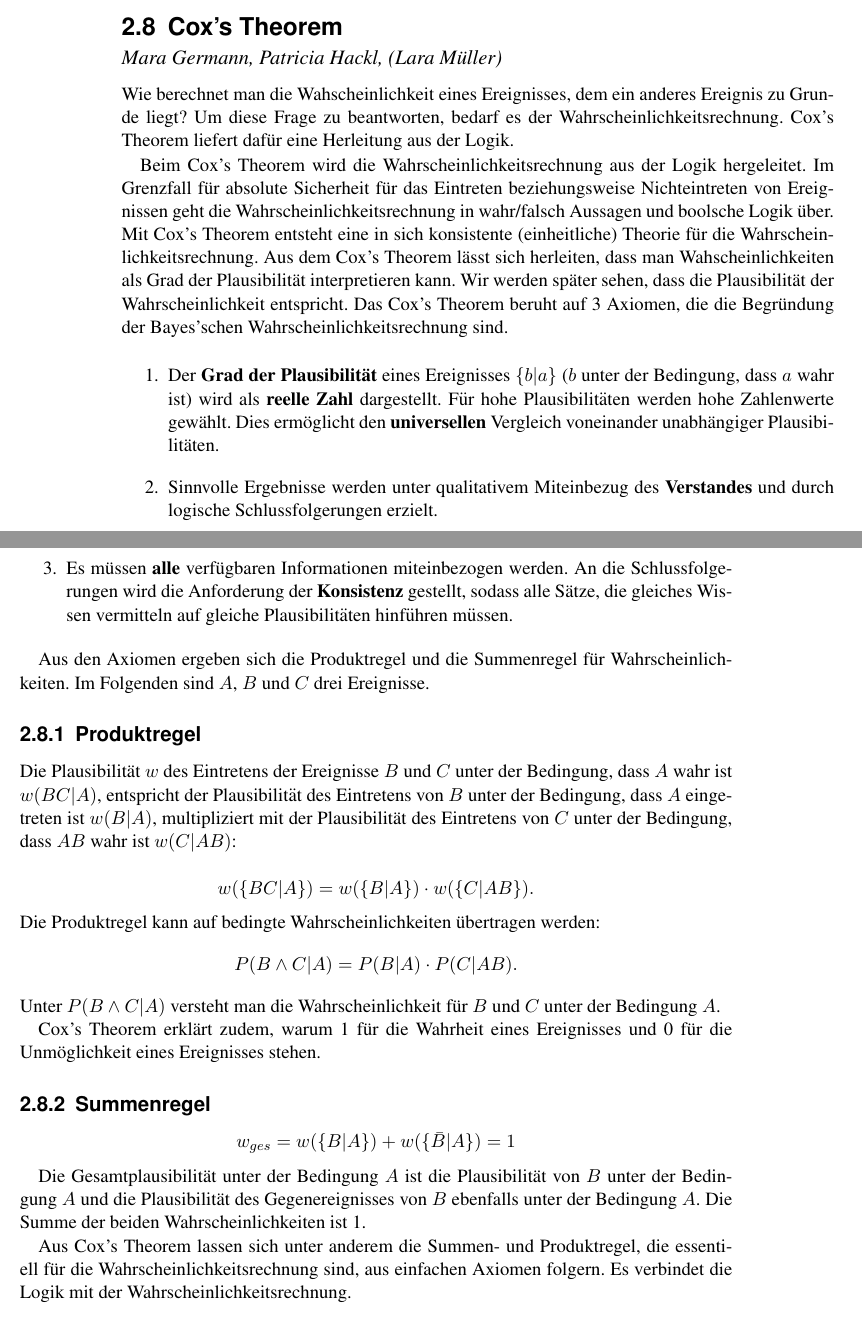
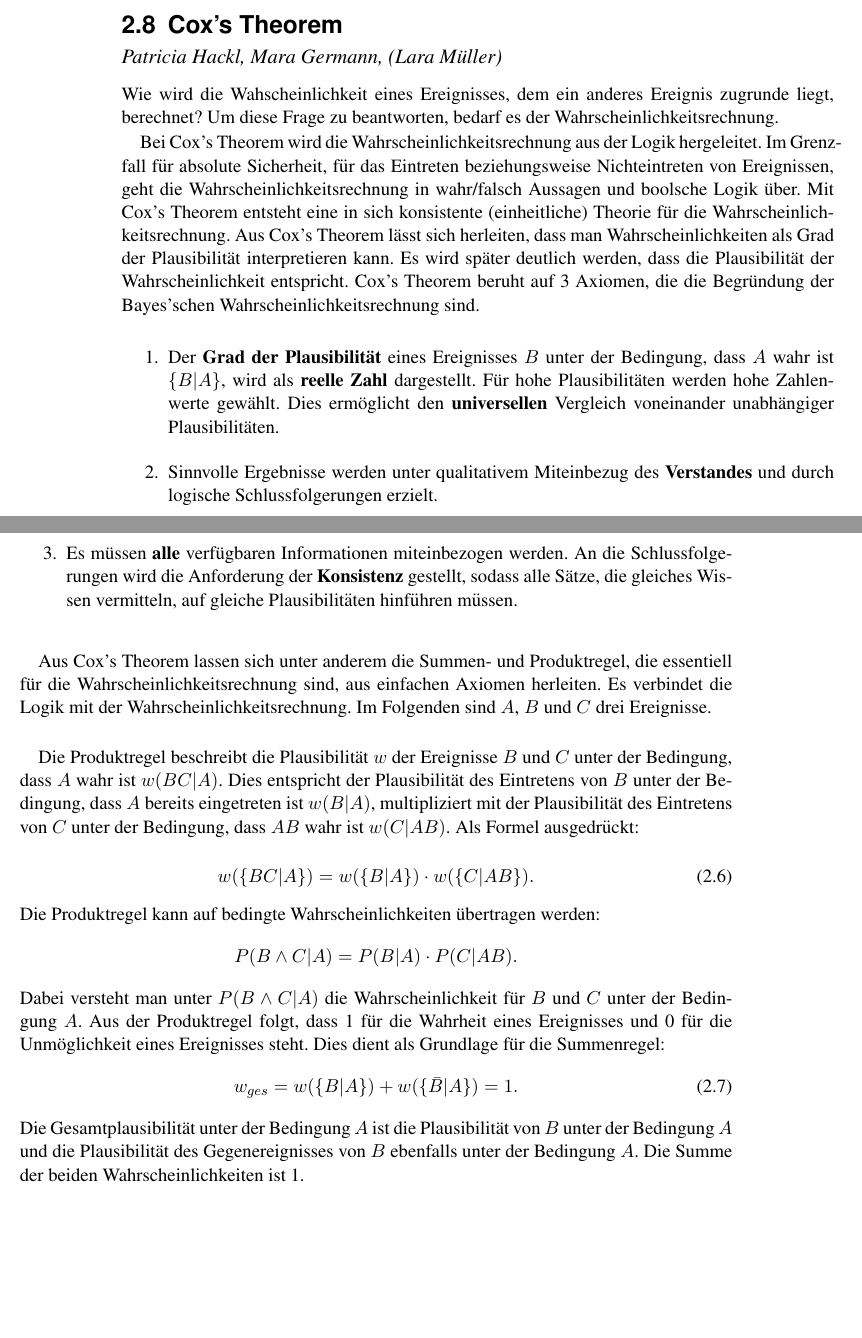
Before and after one commit to gameupyourlife/Die_Theorie_der_Information, a LaTeX thesis (main.tex, which reads themen/cox.tex): two parts of pages 14 and 15 of 35, joined at a grey line, cut so that both start at the same text, the shorter picture padded with empty space. Compiled offline with pdfLaTeX.

Commit message:
Cox korrigiert

```diff
--- a/themen/cox.tex
+++ b/themen/cox.tex
@@ -1,49 +1,42 @@
+\section{Cox's Theorem}
+\sectionauthor{Patricia Hackl, Mara Germann, (Lara Müller)}
+%Wie berechnet man die Wahscheinlichkeit eines Ereignisses, dem ein anderes Ereignis zu Grunde liegt? Um diese Frage zu beantworten, bedarf es der Wahrscheinlichkeitsrechnung.
+Wie wird die Wahscheinlichkeit eines Ereignisses, dem ein anderes Ereignis zugrunde liegt, berechnet? Um diese Frage zu beantworten, bedarf es der Wahrscheinlichkeitsrechnung.
 
-\section{Cox's Theorem}
-\sectionauthor{Mara Germann, Patricia Hackl, (Lara Müller)}
-Wie berechnet man die Wahscheinlichkeit eines Ereignisses, dem ein anderes Ereignis zu Grunde liegt? Um diese Frage zu beantworten, bedarf es der Wahrscheinlichkeitsrechnung. Cox's Theorem liefert dafür eine Herleitung aus der Logik.
-
-
-Beim Cox's Theorem wird die Wahrscheinlichkeitsrechnung aus  der Logik hergeleitet. Im Grenzfall für absolute Sicherheit für das Eintreten beziehungsweise Nichteintreten von Ereignissen geht die Wahrscheinlichkeitsrechnung in wahr/falsch Aussagen und boolsche Logik über. Mit Cox's Theorem entsteht eine in sich konsistente (einheitliche) Theorie für die Wahrscheinlichkeitsrechnung.
-Aus dem Cox's Theorem lässt sich herleiten, dass man Wahscheinlichkeiten als Grad der Plausibilität interpretieren kann. Wir werden später sehen, dass die Plausibilität der Wahrscheinlichkeit entspricht.
-Das Cox's Theorem beruht auf 3 Axiomen, die die Begründung der Bayes'schen Wahrscheinlichkeitsrechnung sind.
+Bei Cox's Theorem wird die Wahrscheinlichkeitsrechnung aus der Logik hergeleitet. Im Grenzfall für absolute Sicherheit, für das Eintreten beziehungsweise Nichteintreten von Ereignissen, geht die Wahrscheinlichkeitsrechnung in wahr/falsch Aussagen und boolsche Logik über. Mit Cox's Theorem entsteht eine in sich konsistente (einheitliche) Theorie für die Wahrscheinlichkeitsrechnung.
+Aus Cox's Theorem lässt sich herleiten, dass man Wahrscheinlichkeiten als Grad der Plausibilität interpretieren kann. Es wird später deutlich werden, dass die Plausibilität der Wahrscheinlichkeit entspricht.
+Cox's Theorem beruht auf 3 Axiomen, die die Begründung der Bayes'schen Wahrscheinlichkeitsrechnung sind.
 
 
 \begin{enumerate}
- \item Der \textbf{Grad der Plausibilität} eines Ereignisses $\{b|a\}$ ($b$ unter der Bedingung, dass $a$ wahr ist) wird als \textbf{reelle Zahl} dargestellt. Für hohe Plausibilitäten werden hohe Zahlenwerte gewählt. Dies ermöglicht den \textbf {universellen} Vergleich voneinander unabhängiger Plausibilitäten.
+ \item Der \textbf{Grad der Plausibilität} eines Ereignisses $B$ unter der Bedingung, dass $A$ wahr ist $\{B|A\}$, wird als \textbf {reelle Zahl} dargestellt. Für hohe Plausibilitäten werden hohe Zahlenwerte gewählt. Dies ermöglicht den \textbf {universellen} Vergleich voneinander unabhängiger Plausibilitäten.
 
- \item Sinnvolle Ergebnisse werden unter qualitativem Miteinbezug des \textbf{Verstandes} und durch logische Schlussfolgerungen erzielt.
- \item Es müssen \textbf{alle} verfügbaren Informationen miteinbezogen werden. An die Schlussfolgerungen wird die Anforderung der \textbf{Konsistenz} gestellt, sodass alle Sätze, die gleiches Wissen vermitteln auf gleiche Plausibilitäten hinführen müssen.
+ \item Sinnvolle Ergebnisse werden unter qualitativem Miteinbezug des \textbf {Verstandes} und durch logische Schlussfolgerungen erzielt.
+ \item Es müssen \textbf {alle }verfügbaren Informationen miteinbezogen werden. An die Schlussfolgerungen wird die Anforderung der \textbf {Konsistenz }gestellt, sodass alle Sätze, die gleiches Wissen vermitteln, auf gleiche Plausibilitäten hinführen müssen.
 \end{enumerate}
 
-Aus den Axiomen ergeben sich die Produktregel und die Summenregel für Wahrscheinlichkeiten. Im Folgenden sind $A$, $B$ und $C$ drei Ereignisse.
 
-\subsection{Produktregel}
+Aus Cox's Theorem lassen sich unter anderem die Summen- und Produktregel, die essentiell für die Wahrscheinlichkeitsrechnung sind, aus einfachen Axiomen herleiten.
+Es verbindet die Logik mit der Wahrscheinlichkeitsrechnung. Im Folgenden sind $A$, $B$ und $C$ drei Ereignisse.
+\\
 
-Die Plausibilität $w$ des Eintretens der Ereignisse $B$ und $C$ unter der Bedingung, dass $A$ wahr ist $w(BC|A)$,
-entspricht der Plausibilität des Eintretens von $B$ unter der Bedingung, dass $A$ eingetreten ist $w(B|A)$,
-multipliziert mit der Plausibilität des Eintretens von $C$ unter der Bedingung, dass $AB$ wahr ist $w(C|AB)$:
+Die Produktregel beschreibt die Plausibilität $w$ der Ereignisse $B$ und $C$ unter der Bedingung, dass $A$ wahr ist $w(BC|A)$. Dies entspricht der Plausibilität des Eintretens von $B$ unter der Bedingung, dass $A$ bereits eingetreten ist $w(B|A)$,
+multipliziert mit der Plausibilität des Eintretens von $C$ unter der Bedingung, dass $AB$ wahr ist $w(C|AB)$. Als Formel ausgedrückt:
 
-\begin {displaymath}
-w(\{BC|A\})=w(\{B|A\})\cdot w(\{C|AB\}) .
-\end{displaymath}
+\begin{equation}
+    w(\{BC|A\})=w(\{B|A\})\cdot w(\{C|AB\}) .
+\end{equation}
+
+
 
 \noindent Die Produktregel kann auf bedingte Wahrscheinlichkeiten übertragen werden:
 \begin {displaymath}
 P(B \wedge C|A) = P(B|A)\cdot P(C|AB).
 \end{displaymath}
-Unter $P(B \wedge C|A)$ versteht man die Wahrscheinlichkeit für $B$ und $C$ unter der Bedingung $A$.
-
-Cox's Theorem erklärt zudem, warum 1 für die Wahrheit eines Ereignisses und 0 für die Unmöglichkeit eines Ereignisses stehen.
-
-\subsection{Summenregel}
-\begin{displaymath}
-w_{ges}=w(\{B|A\}) + w(\{\bar{B}|A\})= 1
-\end{displaymath}
-
+Dabei versteht man unter $P(B \wedge C|A)$ die Wahrscheinlichkeit für $B$ und $C$ unter der Bedingung $A$.
+Aus der Produktregel folgt, dass 1 für die Wahrheit eines Ereignisses und 0 für die Unmöglichkeit eines Ereignisses steht. Dies dient als Grundlage für die Summenregel:
+\begin{equation}
+    w_{ges}=w(\{B|A\}) + w(\{\bar{B}|A\})= 1 .
+\end{equation}
 Die Gesamtplausibilität unter der Bedingung $A$ ist die Plausibilität von $B$ unter der Bedingung $A$
 und die Plausibilität des Gegenereignisses von $B$ ebenfalls unter der Bedingung $A$. Die Summe der beiden Wahrscheinlichkeiten ist 1.
-
-% Cox's Theorem liefert eine Herleitung für die Wahrscheinlichkeitsrechnung aus einfachen Axiomen.
-Aus Cox's Theorem lassen sich unter anderem die Summen- und Produktregel, die essentiell für die Wahrscheinlichkeitsrechnung sind, aus einfachen Axiomen folgern.
-Es verbindet die Logik mit der Wahrscheinlichkeitsrechnung.
```
